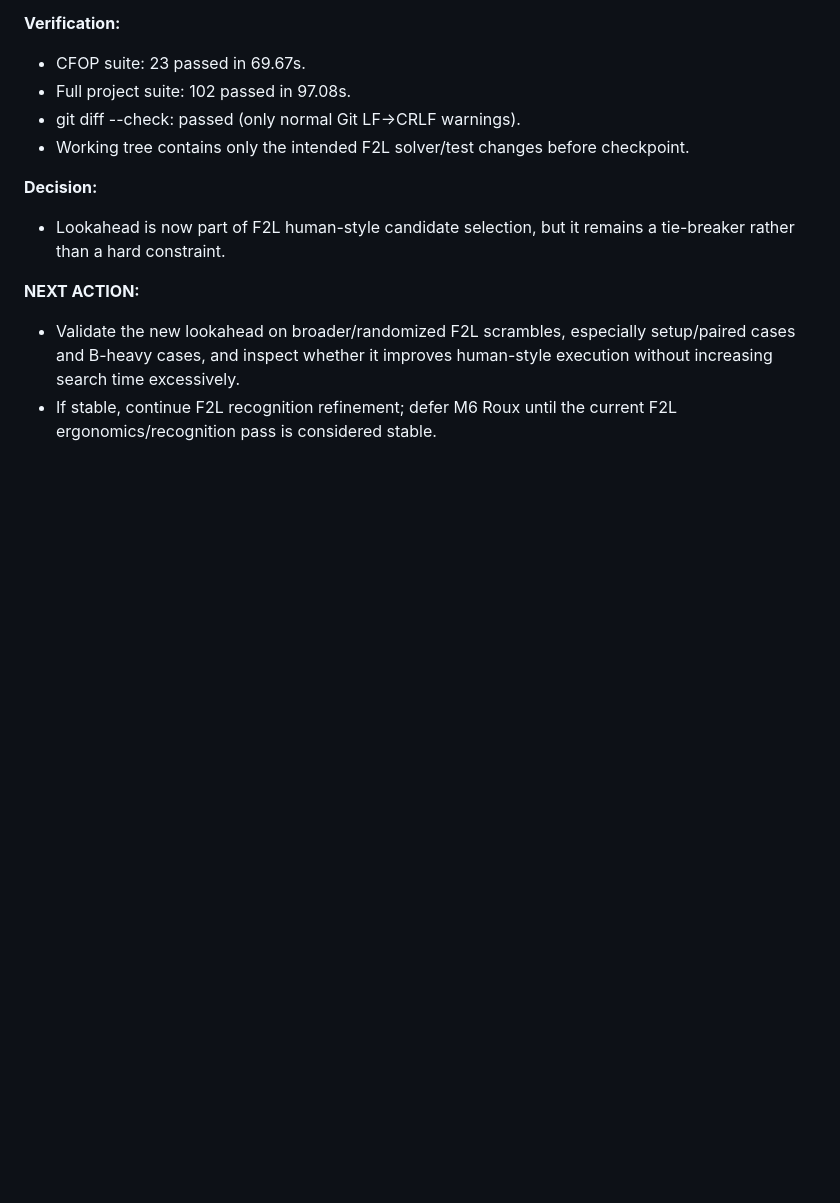
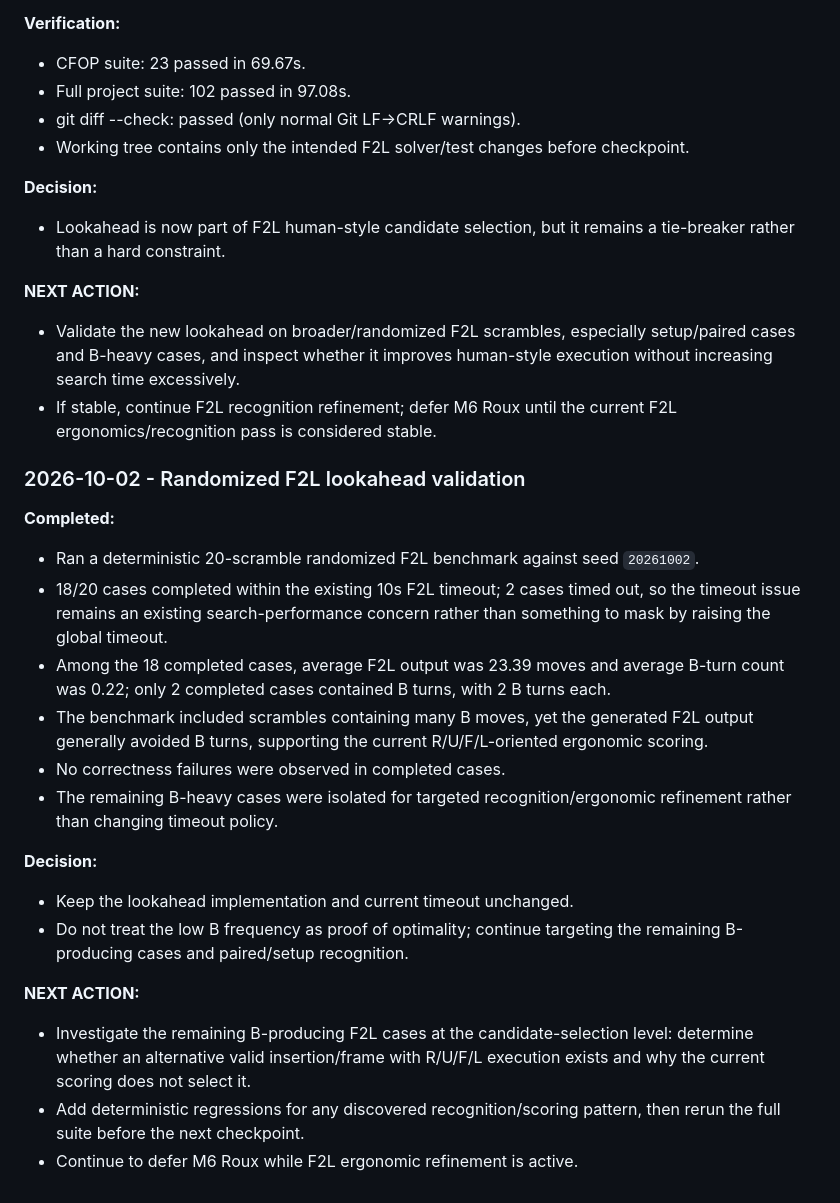
Before and after one commit to vtrungkin13/RubikSolver, a Markdown page: WORKLOG.md, the part around the change. Rendered like a GitHub page; blank space fills up the shorter version.

Commit message:
Validate F2L lookahead benchmark

```diff
--- a/WORKLOG.md
+++ b/WORKLOG.md
@@ -1343,3 +1343,22 @@ Full suite: 77 passed in 14.25s
 **NEXT ACTION:**
 - Validate the new lookahead on broader/randomized F2L scrambles, especially setup/paired cases and B-heavy cases, and inspect whether it improves human-style execution without increasing search time excessively.
 - If stable, continue F2L recognition refinement; defer M6 Roux until the current F2L ergonomics/recognition pass is considered stable.
+
+### 2026-10-02 - Randomized F2L lookahead validation
+
+**Completed:**
+- Ran a deterministic 20-scramble randomized F2L benchmark against seed `20261002`.
+- 18/20 cases completed within the existing 10s F2L timeout; 2 cases timed out, so the timeout issue remains an existing search-performance concern rather than something to mask by raising the global timeout.
+- Among the 18 completed cases, average F2L output was 23.39 moves and average B-turn count was 0.22; only 2 completed cases contained B turns, with 2 B turns each.
+- The benchmark included scrambles containing many B moves, yet the generated F2L output generally avoided B turns, supporting the current R/U/F/L-oriented ergonomic scoring.
+- No correctness failures were observed in completed cases.
+- The remaining B-heavy cases were isolated for targeted recognition/ergonomic refinement rather than changing timeout policy.
+
+**Decision:**
+- Keep the lookahead implementation and current timeout unchanged.
+- Do not treat the low B frequency as proof of optimality; continue targeting the remaining B-producing cases and paired/setup recognition.
+
+**NEXT ACTION:**
+- Investigate the remaining B-producing F2L cases at the candidate-selection level: determine whether an alternative valid insertion/frame with R/U/F/L execution exists and why the current scoring does not select it.
+- Add deterministic regressions for any discovered recognition/scoring pattern, then rerun the full suite before the next checkpoint.
+- Continue to defer M6 Roux while F2L ergonomic refinement is active.
```
